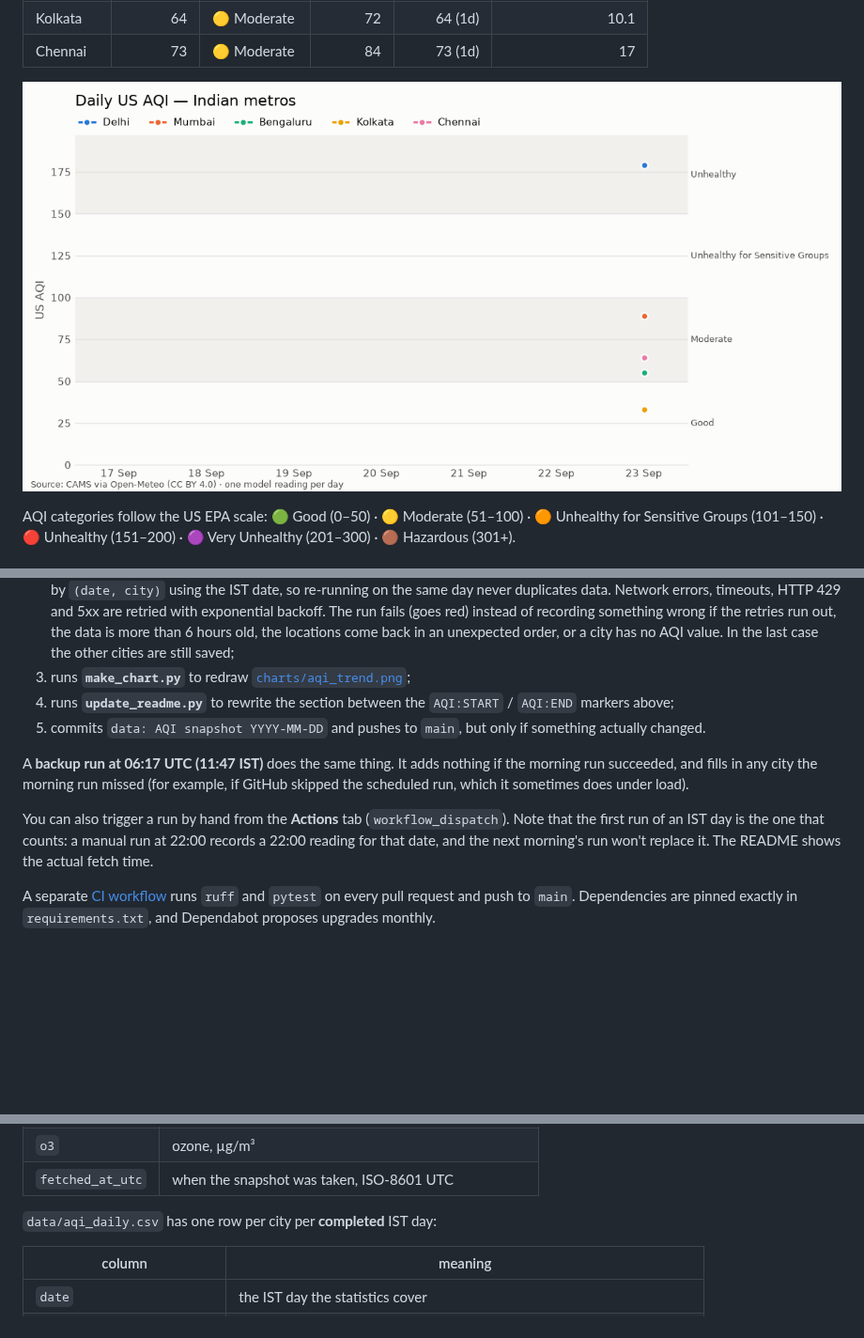
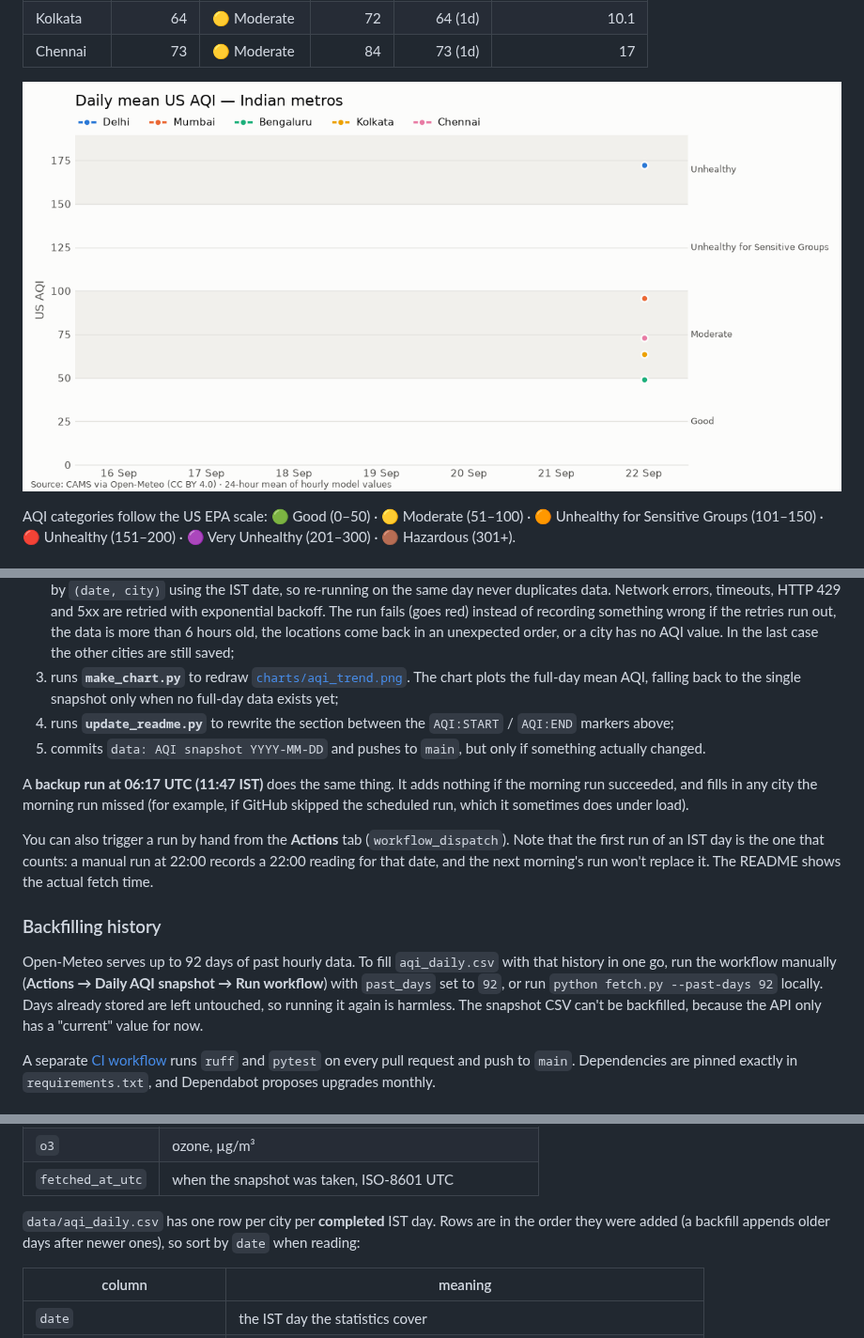
Before and after one commit to Georgian-86/india-aqi-tracker, a Markdown page: README.md, 3 parts joined by grey strips. Shown at 94% size. Rendered like a GitHub page; pictures changed too: charts/aqi_trend.png; blank space fills up the shorter version.

```diff
--- a/README.md
+++ b/README.md
@@ -58,7 +58,9 @@ Every day at **03:17 UTC (08:47 IST)** the GitHub Actions workflow
    backoff. The run fails (goes red) instead of recording something wrong if the retries run
    out, the data is more than 6 hours old, the locations come back in an unexpected order, or
    a city has no AQI value. In the last case the other cities are still saved;
-3. runs **`make_chart.py`** to redraw [`charts/aqi_trend.png`](charts/aqi_trend.png);
+3. runs **`make_chart.py`** to redraw [`charts/aqi_trend.png`](charts/aqi_trend.png). The
+   chart plots the full-day mean AQI, falling back to the single snapshot only when no
+   full-day data exists yet;
 4. runs **`update_readme.py`** to rewrite the section between the `AQI:START` / `AQI:END`
    markers above;
 5. commits `data: AQI snapshot YYYY-MM-DD` and pushes to `main`, but only if something
@@ -72,6 +74,14 @@ You can also trigger a run by hand from the **Actions** tab (`workflow_dispatch`
 the first run of an IST day is the one that counts: a manual run at 22:00 records a 22:00
 reading for that date, and the next morning's run won't replace it. The README shows the
 actual fetch time.
+
+### Backfilling history
+
+Open-Meteo serves up to 92 days of past hourly data. To fill `aqi_daily.csv` with that history
+in one go, run the workflow manually (**Actions → Daily AQI snapshot → Run workflow**) with
+`past_days` set to `92`, or run `python fetch.py --past-days 92` locally. Days already stored
+are left untouched, so running it again is harmless. The snapshot CSV can't be backfilled,
+because the API only has a "current" value for now.
 
 A separate [CI workflow](.github/workflows/ci.yml) runs `ruff` and `pytest` on every pull
 request and push to `main`. Dependencies are pinned exactly in `requirements.txt`, and
@@ -91,7 +101,9 @@ Dependabot proposes upgrades monthly.
 | `o3` | ozone, µg/m³ |
 | `fetched_at_utc` | when the snapshot was taken, ISO-8601 UTC |
 
-`data/aqi_daily.csv` has one row per city per **completed** IST day:
+`data/aqi_daily.csv` has one row per city per **completed** IST day. Rows are in the order
+they were added (a backfill appends older days after newer ones), so sort by `date` when
+reading:
 
 | column | meaning |
 |---|---|
```
Also changed, not shown: other parts of README.md (+1 -0 lines), CLAUDE.md (+12 -3 lines), 6 other files.
